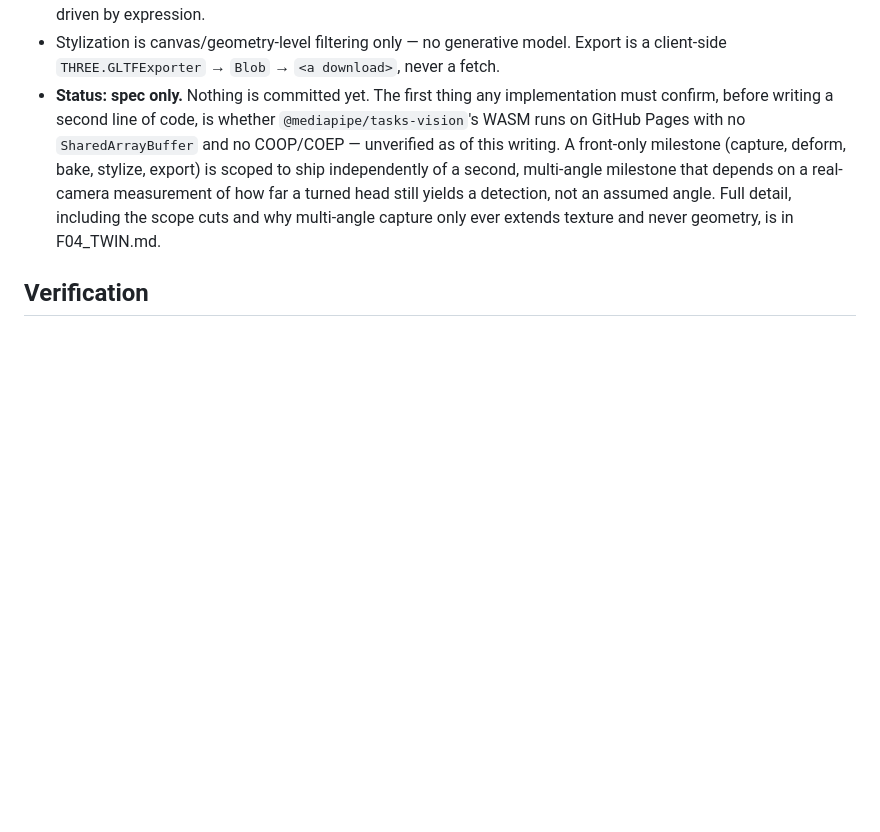
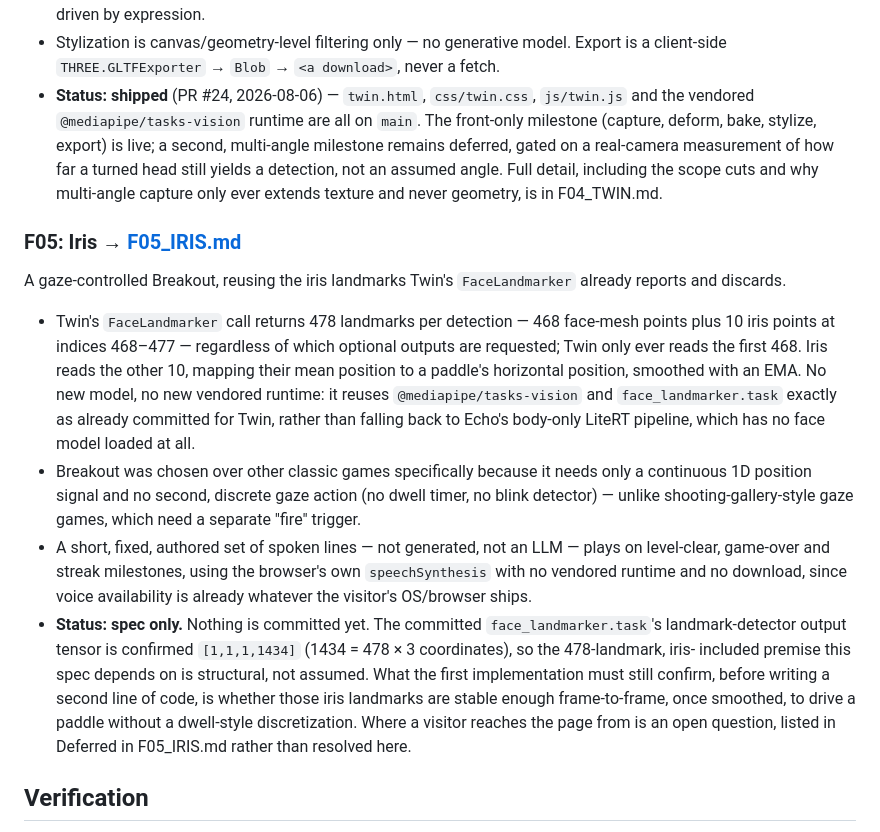
Before and after one commit to tatangharyadi/tatangharyadi.github.io, a Markdown page: specs/PRD.md, the part around the change. Drawn GitHub-style; blank space fills up the shorter version.

```diff
--- a/specs/PRD.md
+++ b/specs/PRD.md
@@ -196,16 +196,46 @@ A downloadable 3D copy of the visitor's own face, reached by a link from
 - Stylization is canvas/geometry-level filtering only — no generative model.
   Export is a client-side `THREE.GLTFExporter` → `Blob` → `<a download>`,
   never a fetch.
-- **Status: spec only.** Nothing is committed yet. The first thing any
-  implementation must confirm, before writing a second line of code, is
-  whether `@mediapipe/tasks-vision`'s WASM runs on GitHub Pages with no
-  `SharedArrayBuffer` and no COOP/COEP — unverified as of this writing. A
-  front-only milestone (capture, deform, bake, stylize, export) is scoped to
-  ship independently of a second, multi-angle milestone that depends on a
+- **Status: shipped** (PR #24, 2026-08-06) — `twin.html`, `css/twin.css`,
+  `js/twin.js` and the vendored `@mediapipe/tasks-vision` runtime are all on
+  `main`. The front-only milestone (capture, deform, bake, stylize, export)
+  is live; a second, multi-angle milestone remains deferred, gated on a
   real-camera measurement of how far a turned head still yields a detection,
   not an assumed angle. Full detail, including the scope cuts and why
   multi-angle capture only ever extends texture and never geometry, is in
   F04_TWIN.md.
+
+### F05: Iris → [F05_IRIS.md](F05_IRIS.md)
+
+A gaze-controlled Breakout, reusing the iris landmarks Twin's `FaceLandmarker`
+already reports and discards.
+
+- Twin's `FaceLandmarker` call returns 478 landmarks per detection — 468
+  face-mesh points plus 10 iris points at indices 468–477 — regardless of
+  which optional outputs are requested; Twin only ever reads the first 468.
+  Iris reads the other 10, mapping their mean position to a paddle's
+  horizontal position, smoothed with an EMA. No new model, no new vendored
+  runtime: it reuses `@mediapipe/tasks-vision` and `face_landmarker.task`
+  exactly as already committed for Twin, rather than falling back to
+  Echo's body-only LiteRT pipeline, which has no face model loaded at all.
+- Breakout was chosen over other classic games specifically because it
+  needs only a continuous 1D position signal and no second, discrete gaze
+  action (no dwell timer, no blink detector) — unlike shooting-gallery-style
+  gaze games, which need a separate "fire" trigger.
+- A short, fixed, authored set of spoken lines — not generated, not an LLM
+  — plays on level-clear, game-over and streak milestones, using the
+  browser's own `speechSynthesis` with no vendored runtime and no download,
+  since voice availability is already whatever the visitor's OS/browser
+  ships.
+- **Status: spec only.** Nothing is committed yet. The committed
+  `face_landmarker.task`'s landmark-detector output tensor is confirmed
+  `[1,1,1,1434]` (1434 = 478 × 3 coordinates), so the 478-landmark, iris-
+  included premise this spec depends on is structural, not assumed. What the
+  first implementation must still confirm, before writing a second line of
+  code, is whether those iris landmarks are stable enough frame-to-frame,
+  once smoothed, to drive a paddle without a dwell-style discretization.
+  Where a visitor reaches the page from is an open question, listed in
+  Deferred in F05_IRIS.md rather than resolved here.
 
 ## Verification
 
```
Also changed, not shown: specs/F04_TWIN.md (+13 -13 lines), specs/F05_IRIS.md (added, +244 -0 lines).
